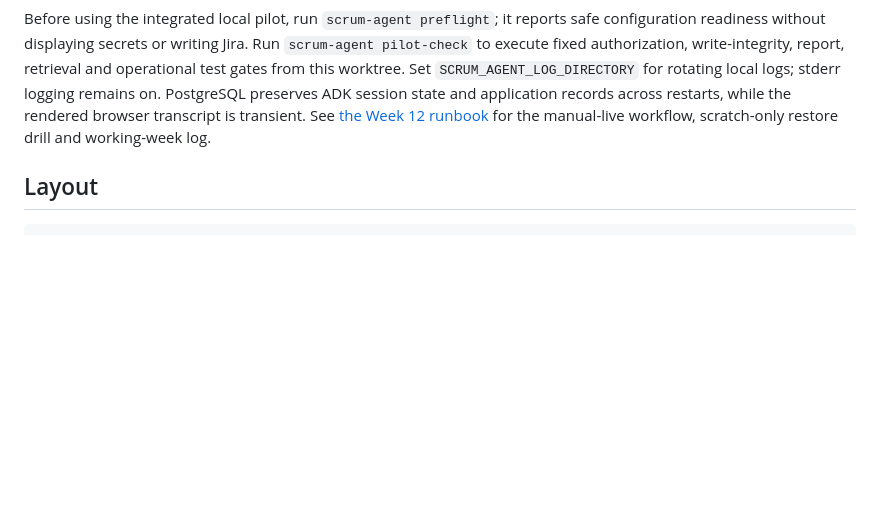
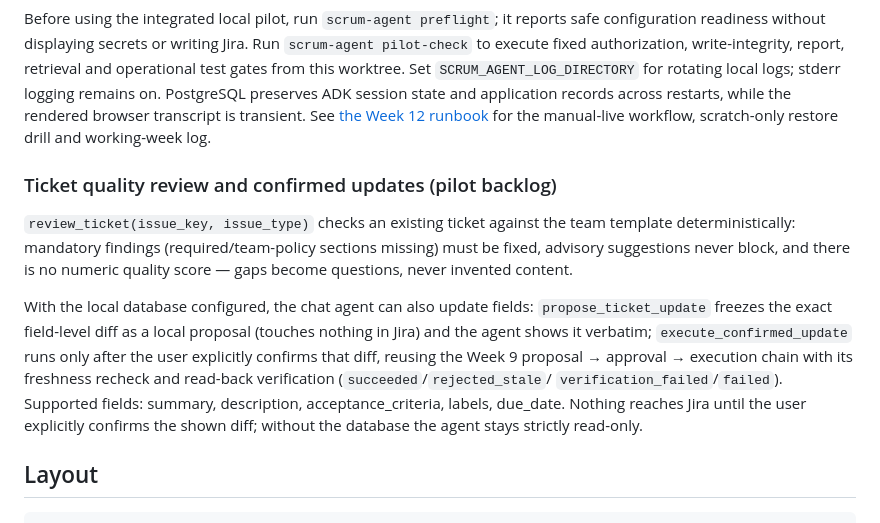
Before and after one commit to simonqiang/jira-ai-agent, a Markdown page: README.md, the part around the change. GitHub-like rendering; blank space fills up the shorter version.

Commit message:
docs: document ticket quality review and confirmed updates
Co-Authored-By: Claude Code <noreply@anthropic.com>

````diff
--- a/README.md
+++ b/README.md
@@ -367,6 +367,24 @@ PostgreSQL preserves ADK session state and application records across restarts,
 while the rendered browser transcript is transient. See [the Week 12 runbook](docs/superpowers/runbooks/week-12-personal-pilot.md)
 for the manual-live workflow, scratch-only restore drill and working-week log.
 
+### Ticket quality review and confirmed updates (pilot backlog)
+
+`review_ticket(issue_key, issue_type)` checks an existing ticket against the
+team template deterministically: mandatory findings (required/team-policy
+sections missing) must be fixed, advisory suggestions never block, and there
+is no numeric quality score — gaps become questions, never invented content.
+
+With the local database configured, the chat agent can also update fields:
+`propose_ticket_update` freezes the exact field-level diff as a local proposal
+(touches nothing in Jira) and the agent shows it verbatim;
+`execute_confirmed_update` runs only after the user explicitly confirms that
+diff, reusing the Week 9 proposal → approval → execution chain with its
+freshness recheck and read-back verification (`succeeded`/`rejected_stale`/
+`verification_failed`/`failed`). Supported fields: summary, description,
+acceptance_criteria, labels, due_date. Nothing reaches Jira until the user
+explicitly confirms the shown diff; without the database the agent stays
+strictly read-only.
+
 ## Layout
 
 ```
````
Also changed, not shown: 2 other files.
